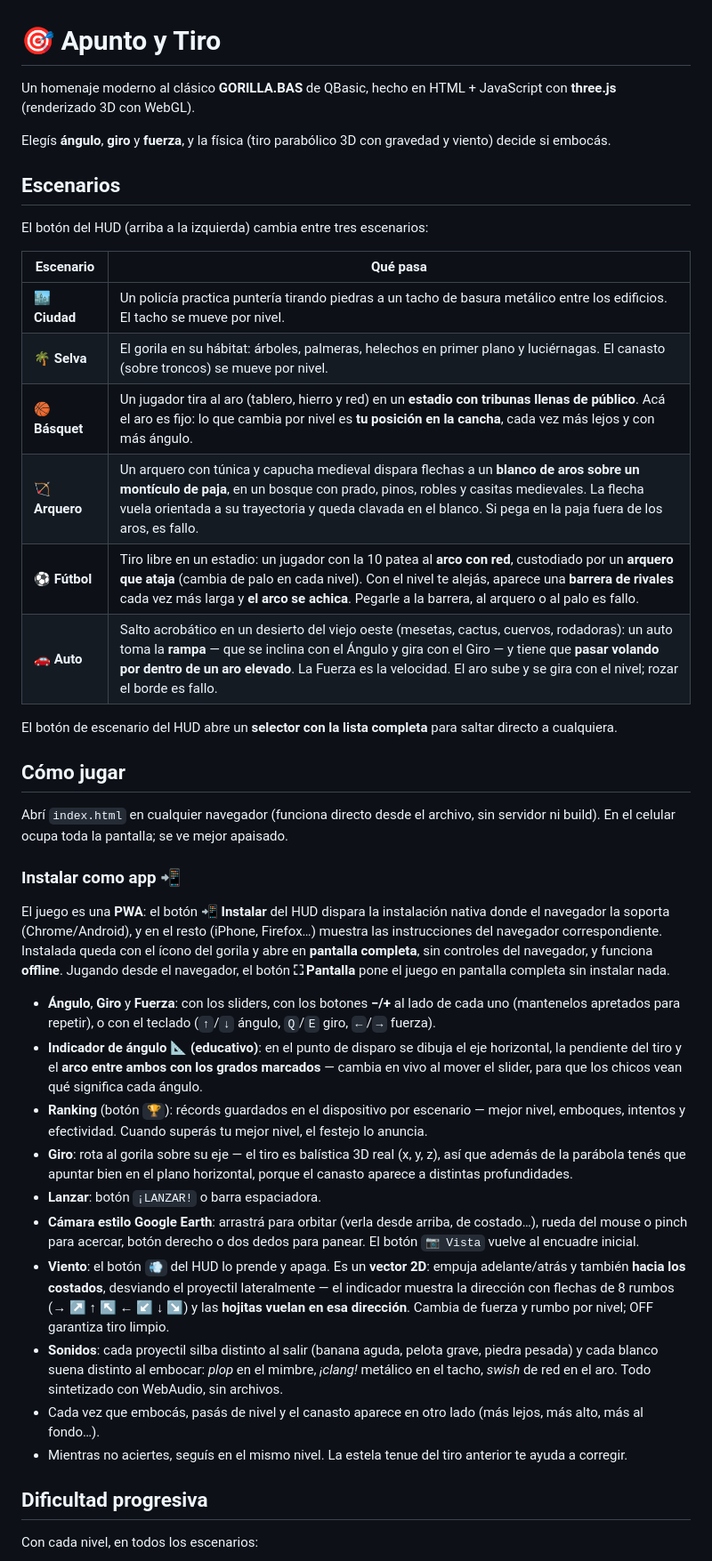
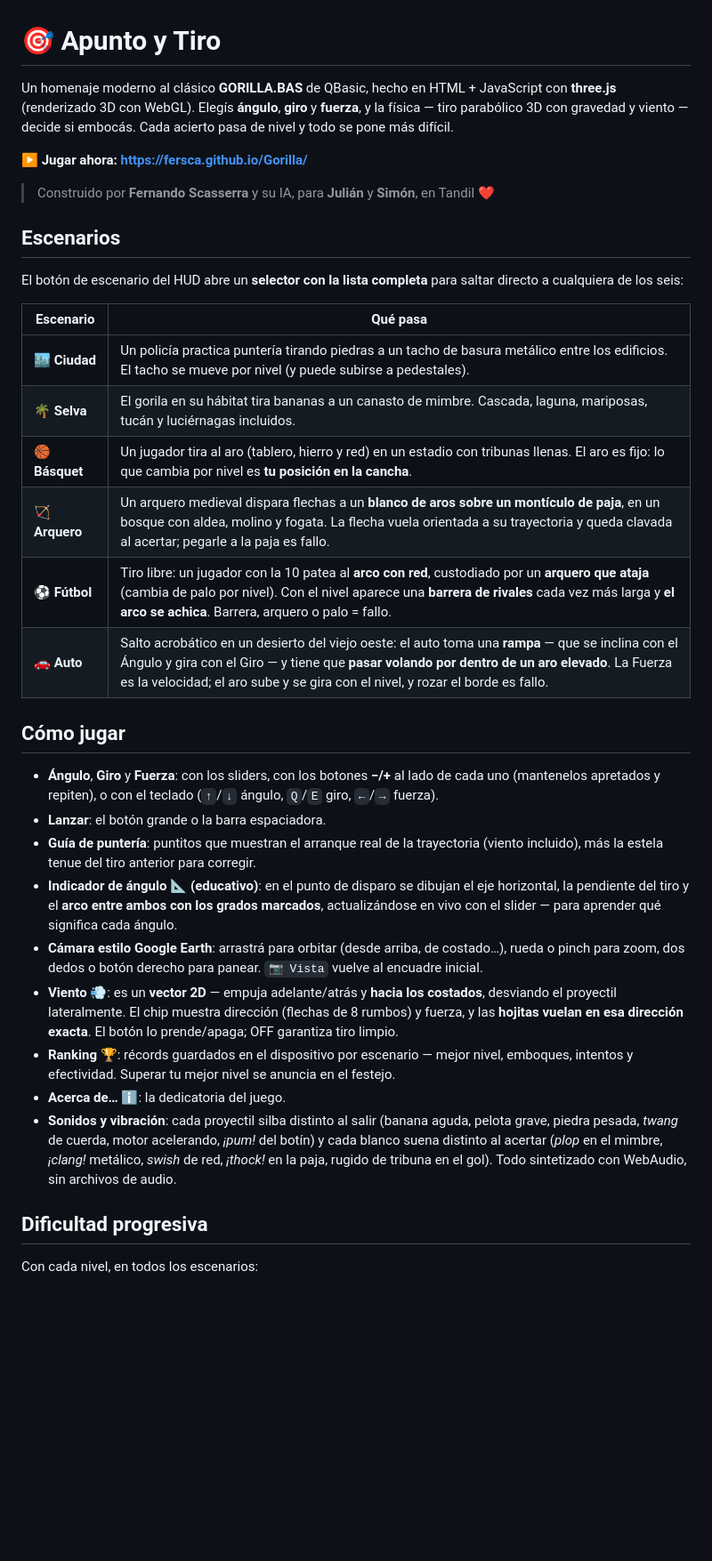
Before and after one commit to Fersca/Gorilla, a Markdown page: README.md, the part around one of its changes. Shown at 89% size. Rendered like a GitHub page; blank space fills up the shorter version.

```diff
--- a/README.md
+++ b/README.md
@@ -1,42 +1,35 @@
 # 🎯 Apunto y Tiro
 
-Un homenaje moderno al clásico **GORILLA.BAS** de QBasic, hecho en HTML + JavaScript con **three.js** (renderizado 3D con WebGL).
+Un homenaje moderno al clásico **GORILLA.BAS** de QBasic, hecho en HTML + JavaScript con **three.js** (renderizado 3D con WebGL). Elegís **ángulo**, **giro** y **fuerza**, y la física — tiro parabólico 3D con gravedad y viento — decide si embocás. Cada acierto pasa de nivel y todo se pone más difícil.
 
-Elegís **ángulo**, **giro** y **fuerza**, y la física (tiro parabólico 3D con gravedad y viento) decide si embocás.
+**▶️ Jugar ahora: <https://fersca.github.io/Gorilla/>**
+
+> Construido por **Fernando Scasserra** y su IA, para **Julián** y **Simón**, en Tandil ❤️
 
 ## Escenarios
 
-El botón del HUD (arriba a la izquierda) cambia entre tres escenarios:
+El botón de escenario del HUD abre un **selector con la lista completa** para saltar directo a cualquiera de los seis:
 
 | Escenario | Qué pasa |
 |-----------|----------|
-| 🏙️ **Ciudad** | Un policía practica puntería tirando piedras a un tacho de basura metálico entre los edificios. El tacho se mueve por nivel. |
-| 🌴 **Selva** | El gorila en su hábitat: árboles, palmeras, helechos en primer plano y luciérnagas. El canasto (sobre troncos) se mueve por nivel. |
-| 🏀 **Básquet** | Un jugador tira al aro (tablero, hierro y red) en un **estadio con tribunas llenas de público**. Acá el aro es fijo: lo que cambia por nivel es **tu posición en la cancha**, cada vez más lejos y con más ángulo. |
-| 🏹 **Arquero** | Un arquero con túnica y capucha medieval dispara flechas a un **blanco de aros sobre un montículo de paja**, en un bosque con prado, pinos, robles y casitas medievales. La flecha vuela orientada a su trayectoria y queda clavada en el blanco. Si pega en la paja fuera de los aros, es fallo. |
-| ⚽ **Fútbol** | Tiro libre en un estadio: un jugador con la 10 patea al **arco con red**, custodiado por un **arquero que ataja** (cambia de palo en cada nivel). Con el nivel te alejás, aparece una **barrera de rivales** cada vez más larga y **el arco se achica**. Pegarle a la barrera, al arquero o al palo es fallo. |
-| 🚗 **Auto** | Salto acrobático en un desierto del viejo oeste (mesetas, cactus, cuervos, rodadoras): un auto toma la **rampa** — que se inclina con el Ángulo y gira con el Giro — y tiene que **pasar volando por dentro de un aro elevado**. La Fuerza es la velocidad. El aro sube y se gira con el nivel; rozar el borde es fallo. |
-
-El botón de escenario del HUD abre un **selector con la lista completa** para saltar directo a cualquiera.
+| 🏙️ **Ciudad** | Un policía practica puntería tirando piedras a un tacho de basura metálico entre los edificios. El tacho se mueve por nivel (y puede subirse a pedestales). |
+| 🌴 **Selva** | El gorila en su hábitat tira bananas a un canasto de mimbre. Cascada, laguna, mariposas, tucán y luciérnagas incluidos. |
+| 🏀 **Básquet** | Un jugador tira al aro (tablero, hierro y red) en un estadio con tribunas llenas. El aro es fijo: lo que cambia por nivel es **tu posición en la cancha**. |
+| 🏹 **Arquero** | Un arquero medieval dispara flechas a un **blanco de aros sobre un montículo de paja**, en un bosque con aldea, molino y fogata. La flecha vuela orientada a su trayectoria y queda clavada al acertar; pegarle a la paja es fallo. |
+| ⚽ **Fútbol** | Tiro libre: un jugador con la 10 patea al **arco con red**, custodiado por un **arquero que ataja** (cambia de palo por nivel). Con el nivel aparece una **barrera de rivales** cada vez más larga y **el arco se achica**. Barrera, arquero o palo = fallo. |
+| 🚗 **Auto** | Salto acrobático en un desierto del viejo oeste: el auto toma una **rampa** — que se inclina con el Ángulo y gira con el Giro — y tiene que **pasar volando por dentro de un aro elevado**. La Fuerza es la velocidad; el aro sube y se gira con el nivel, y rozar el borde es fallo. |
 
 ## Cómo jugar
 
-Abrí `index.html` en cualquier navegador (funciona directo desde el archivo, sin servidor ni build). En el celular ocupa toda la pantalla; se ve mejor apaisado.
-
-### Instalar como app 📲
-
-El juego es una **PWA**: el botón **📲 Instalar** del HUD dispara la instalación nativa donde el navegador la soporta (Chrome/Android), y en el resto (iPhone, Firefox…) muestra las instrucciones del navegador correspondiente. Instalada queda con el ícono del gorila y abre en **pantalla completa**, sin controles del navegador, y funciona **offline**. Jugando desde el navegador, el botón **⛶ Pantalla** pone el juego en pantalla completa sin instalar nada.
-
-- **Ángulo**, **Giro** y **Fuerza**: con los sliders, con los botones **−/+** al lado de cada uno (mantenelos apretados para repetir), o con el teclado (`↑`/`↓` ángulo, `Q`/`E` giro, `←`/`→` fuerza).
-- **Indicador de ángulo 📐 (educativo)**: en el punto de disparo se dibuja el eje horizontal, la pendiente del tiro y el **arco entre ambos con los grados marcados** — cambia en vivo al mover el slider, para que los chicos vean qué significa cada ángulo.
-- **Ranking** (botón `🏆`): récords guardados en el dispositivo por escenario — mejor nivel, emboques, intentos y efectividad. Cuando superás tu mejor nivel, el festejo lo anuncia.
-- **Giro**: rota al gorila sobre su eje — el tiro es balística 3D real (x, y, z), así que además de la parábola tenés que apuntar bien en el plano horizontal, porque el canasto aparece a distintas profundidades.
-- **Lanzar**: botón `¡LANZAR!` o barra espaciadora.
-- **Cámara estilo Google Earth**: arrastrá para orbitar (verla desde arriba, de costado…), rueda del mouse o pinch para acercar, botón derecho o dos dedos para panear. El botón `📷 Vista` vuelve al encuadre inicial.
-- **Viento**: el botón `💨` del HUD lo prende y apaga. Es un **vector 2D**: empuja adelante/atrás y también **hacia los costados**, desviando el proyectil lateralmente — el indicador muestra la dirección con flechas de 8 rumbos (→ ↗ ↑ ↖ ← ↙ ↓ ↘) y las **hojitas vuelan en esa dirección**. Cambia de fuerza y rumbo por nivel; OFF garantiza tiro limpio.
-- **Sonidos**: cada proyectil silba distinto al salir (banana aguda, pelota grave, piedra pesada) y cada blanco suena distinto al embocar: *plop* en el mimbre, *¡clang!* metálico en el tacho, *swish* de red en el aro. Todo sintetizado con WebAudio, sin archivos.
-- Cada vez que embocás, pasás de nivel y el canasto aparece en otro lado (más lejos, más alto, más al fondo…).
-- Mientras no aciertes, seguís en el mismo nivel. La estela tenue del tiro anterior te ayuda a corregir.
+- **Ángulo**, **Giro** y **Fuerza**: con los sliders, con los botones **−/+** al lado de cada uno (mantenelos apretados y repiten), o con el teclado (`↑`/`↓` ángulo, `Q`/`E` giro, `←`/`→` fuerza).
+- **Lanzar**: el botón grande o la barra espaciadora.
+- **Guía de puntería**: puntitos que muestran el arranque real de la trayectoria (viento incluido), más la estela tenue del tiro anterior para corregir.
+- **Indicador de ángulo 📐 (educativo)**: en el punto de disparo se dibujan el eje horizontal, la pendiente del tiro y el **arco entre ambos con los grados marcados**, actualizándose en vivo con el slider — para aprender qué significa cada ángulo.
+- **Cámara estilo Google Earth**: arrastrá para orbitar (desde arriba, de costado…), rueda o pinch para zoom, dos dedos o botón derecho para panear. `📷 Vista` vuelve al encuadre inicial.
+- **Viento 💨**: es un **vector 2D** — empuja adelante/atrás y **hacia los costados**, desviando el proyectil lateralmente. El chip muestra dirección (flechas de 8 rumbos) y fuerza, y las **hojitas vuelan en esa dirección exacta**. El botón lo prende/apaga; OFF garantiza tiro limpio.
+- **Ranking 🏆**: récords guardados en el dispositivo por escenario — mejor nivel, emboques, intentos y efectividad. Superar tu mejor nivel se anuncia en el festejo.
+- **Acerca de… ℹ️**: la dedicatoria del juego.
+- **Sonidos y vibración**: cada proyectil silba distinto al salir (banana aguda, pelota grave, piedra pesada, *twang* de cuerda, motor acelerando, *¡pum!* del botín) y cada blanco suena distinto al acertar (*plop* en el mimbre, *¡clang!* metálico, *swish* de red, *¡thock!* en la paja, rugido de tribuna en el gol). Todo sintetizado con WebAudio, sin archivos de audio.
 
 ## Dificultad progresiva
 
```
Also changed, not shown: other parts of README.md (+34 -11 lines).
